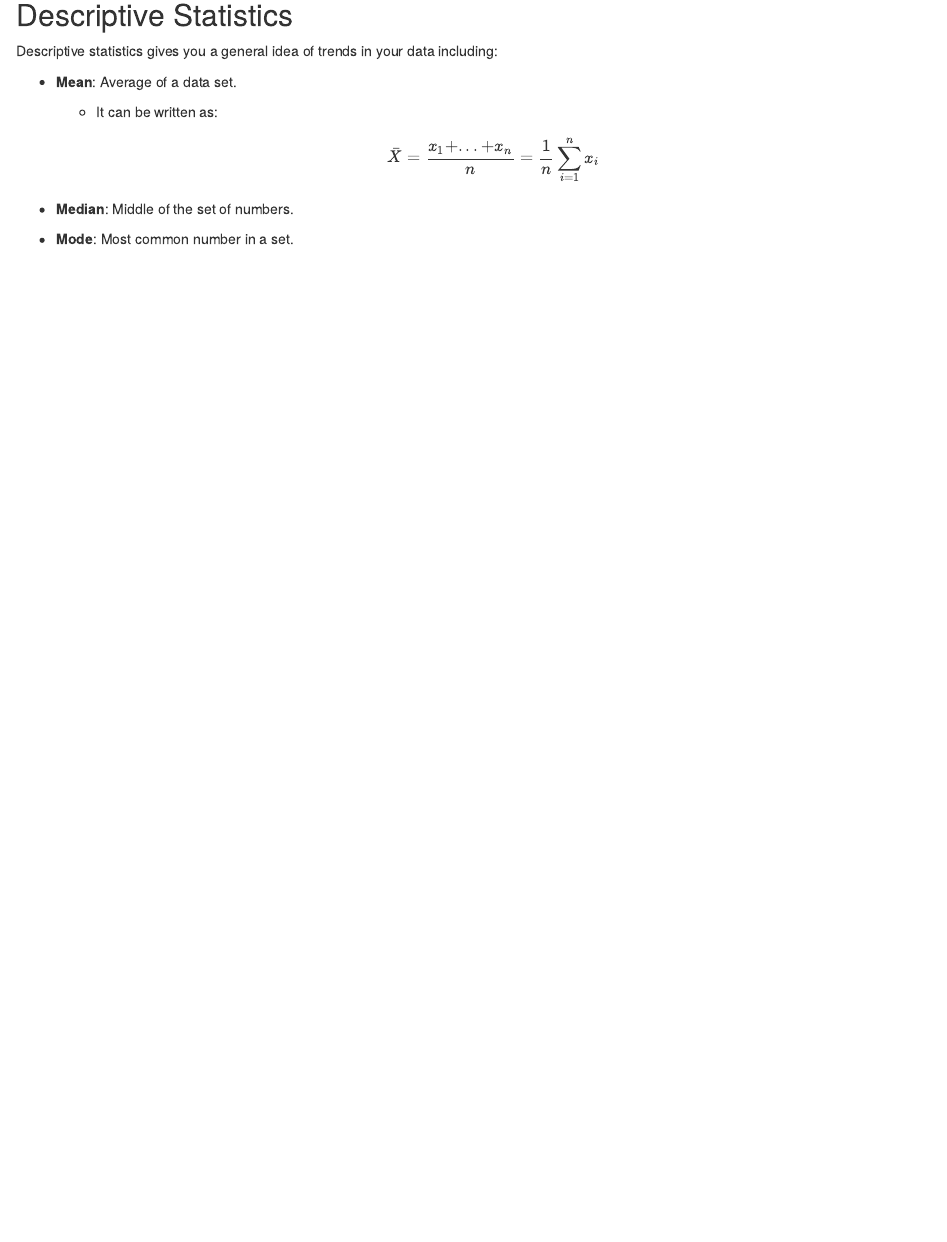
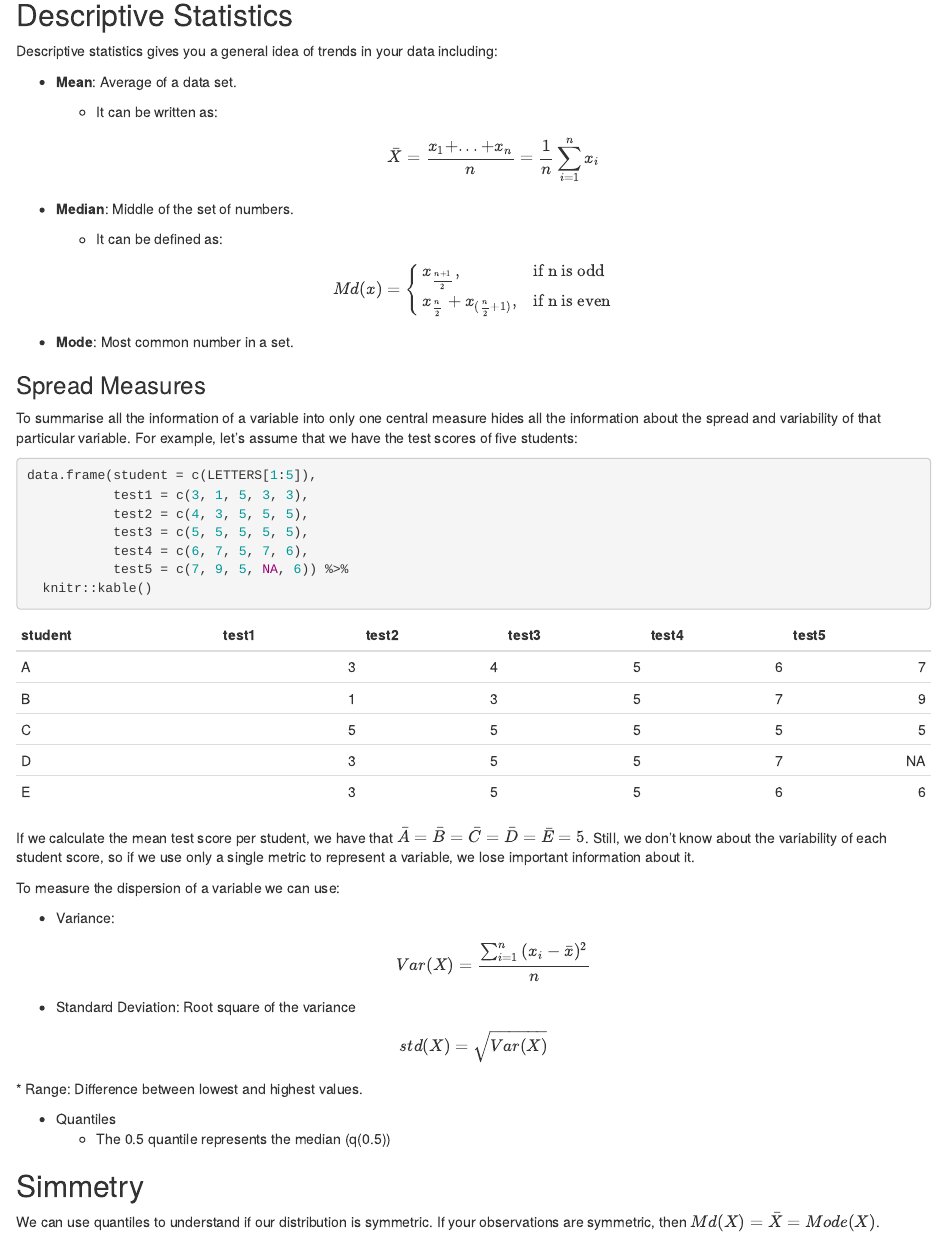
Before and after one commit to EmmanuelleRN/ernunes, an R Markdown document (content/post/basic_stats/September 14 2021-basic-statistics-part-1/index.Rmd): the page in a window 1100 px wide, from 2320 px down. Rendered offline with R 4.5, knitr and Pandoc, with nearby package versions; code that draws random numbers runs with fixed seeds of ours.

Commit message:
basic stats - part 1

````diff
--- a/content/post/basic_stats/September 14 2021-basic-statistics-part-1/index.Rmd
+++ b/content/post/basic_stats/September 14 2021-basic-statistics-part-1/index.Rmd
@@ -101,4 +101,48 @@ Descriptive statistics gives you a general idea of trends in your data including
   $$\bar{X} = \frac{x_1 + ... + x_n}{n} = \frac{1}{n}\sum_{i=1}^{n}{x_i}$$
 
 * **Median**: Middle of the set of numbers.
+  * It can be defined as:
+
+\[
+    Md(x)=
+\begin{cases}
+    x_{\frac{n+1}{2}},& \text{if n is odd}\\
+    x_{\frac{n}{2}} + x_{(\frac{n}{2}+1)}, & \text{if n is even}
+\end{cases}
+\]
+
 * **Mode**: Most common number in a set.
+
+### Spread Measures
+
+To summarise all the information of a variable into only one central measure hides all the information about the spread and variability of that particular variable. For example, let's assume that we have the test scores of five students:
+
+```{r}
+data.frame(student = c(LETTERS[1:5]),
+           test1 = c(3, 1, 5, 3, 3),
+           test2 = c(4, 3, 5, 5, 5),
+           test3 = c(5, 5, 5, 5, 5),
+           test4 = c(6, 7, 5, 7, 6),
+           test5 = c(7, 9, 5, NA, 6)) %>%
+  knitr::kable()
+```
+
+If we calculate the mean test score per student, we have that $\bar{A}=\bar{B}=\bar{C}=\bar{D}=\bar{E}=5$. Still, we don't know about the variability of each student score, so if we use only a single metric to represent a variable, we lose important information about it.
+
+To measure the dispersion of a variable we can use:
+
+* Variance:
+
+  $$Var(X) = \frac{\sum_{i=1}^n{(x_i-\bar{x})^2}}{n}$$
+
+* Standard Deviation: Root square of the variance
+
+$$std(X) = \sqrt{Var(X)}$$
+* Range: Difference between lowest and highest values.
+
+* Quantiles
+  * The 0.5 quantile represents the median (q(0.5))
+
+## Simmetry
+
+We can use quantiles to understand if our distribution is symmetric. If your observations are symmetric, then $Md(X) = \bar{X} = Mode(X)$.
````
Also changed, not shown: content/post/basic_stats/September 14 2021-basic-statistics-part-1/featured.png (added), content/post/basic_stats/September 14 2021-basic-statistics-part-1/index_files/figure-html/unnamed-chunk-3-1.png, resources/_gen/images/post/basic_stats/September 14 2021-basic-statistics-part-1/featured_hu2e3b165a6e040bd978ef4ca37264fe8a_10308_150x0_resize_lanczos_2.png (added), resources/_gen/images/post/basic_stats/September 14 2021-basic-statistics-part-1/featured_hu2e3b165a6e040bd978ef4ca37264fe8a_10308_150x0_resize_q1_lanczos_2.png (added), resources/_gen/images/post/basic_stats/September 14 2021-basic-statistics-part-1/featured_hu2e3b165a6e040bd978ef4ca37264fe8a_10308_dadfee5cec2a26a2671a26a3e8bc08f7.png (added), content/post/basic_stats/September 14 2021-basic-statistics-part-1/index.Rmd (4 more changed lines), 1 other file.
